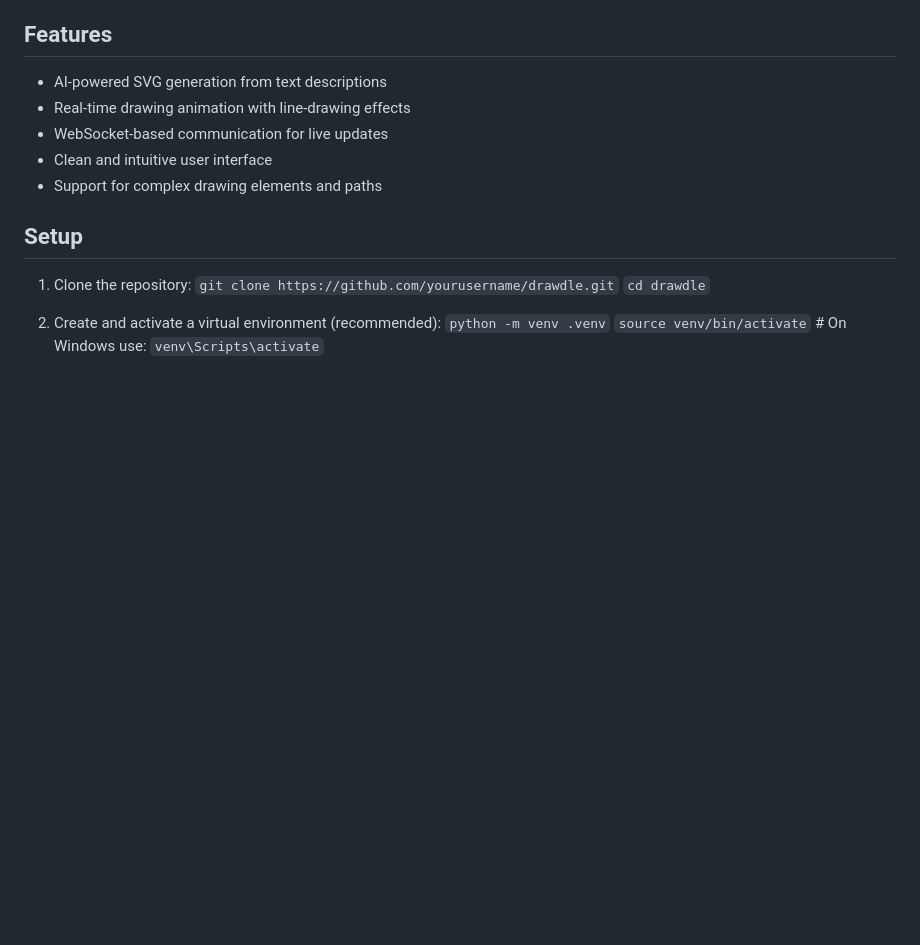
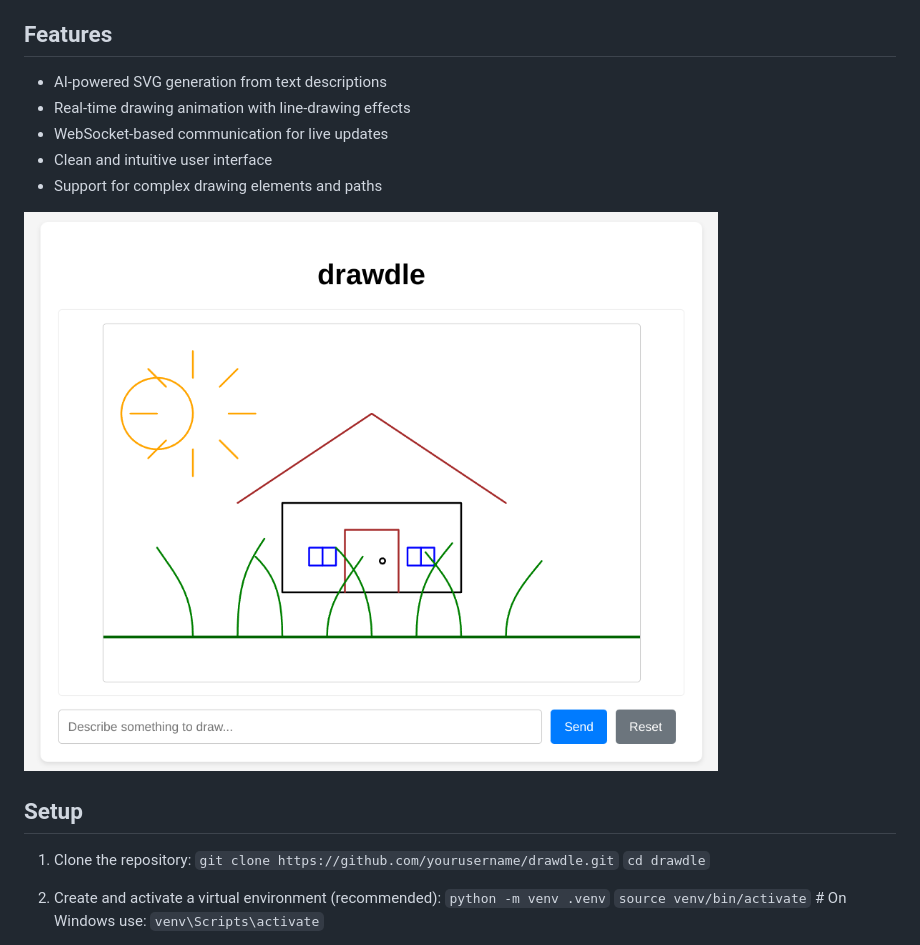
Before and after one commit to quartzjer/drawdle, a Markdown page: README.md, the part around the change. GitHub-like rendering; pictures changed too: screenshot.png (added); blank space fills up the shorter version.

Commit message:
add screenshot

```diff
--- a/README.md
+++ b/README.md
@@ -9,6 +9,8 @@ An interactive web application that generates and animates SVG drawings using AI
 - WebSocket-based communication for live updates
 - Clean and intuitive user interface
 - Support for complex drawing elements and paths
+
+![screenshot](screenshot.png)
 
 ## Setup
 
```
Also changed, not shown: 1 other file.
